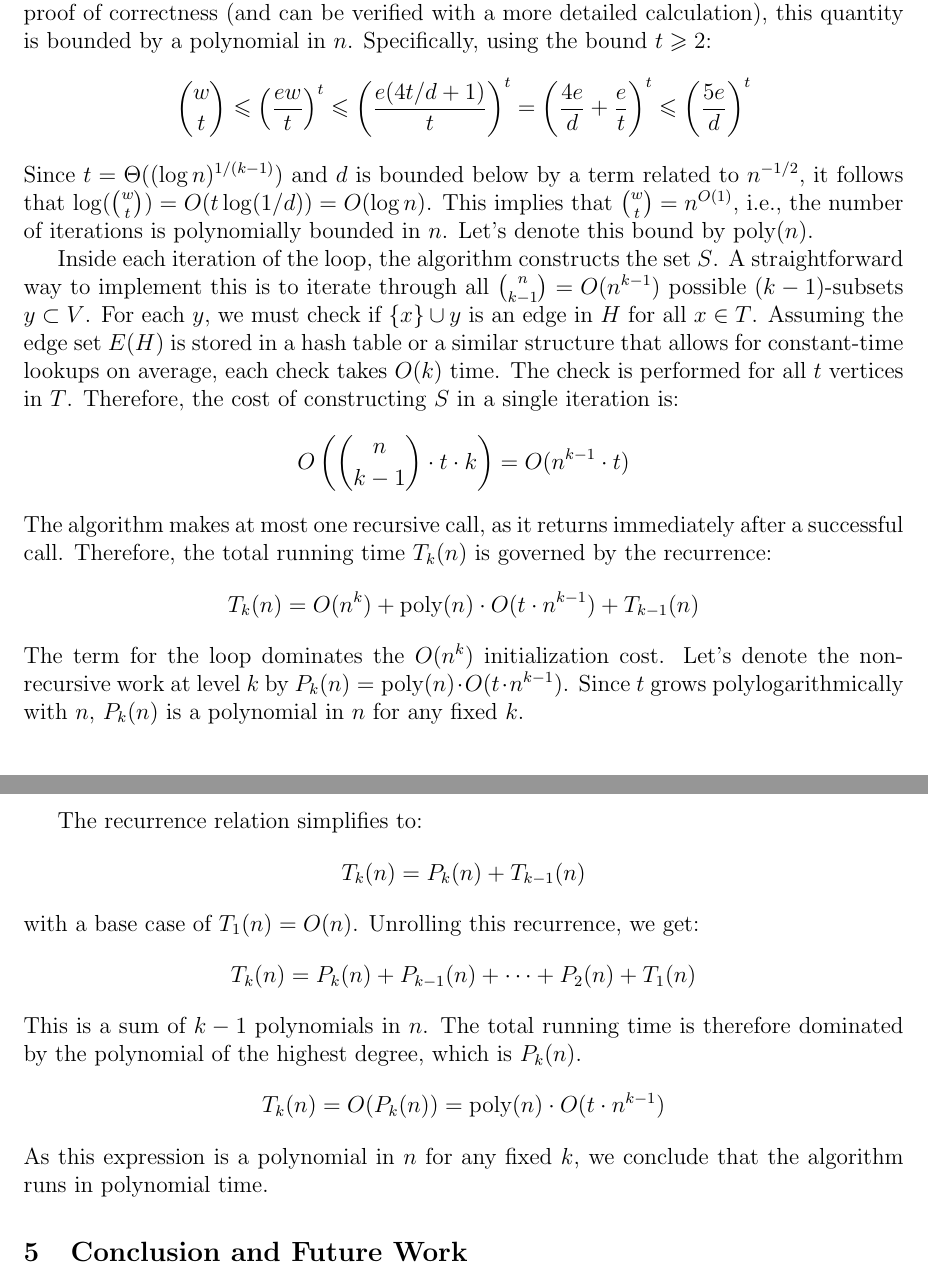
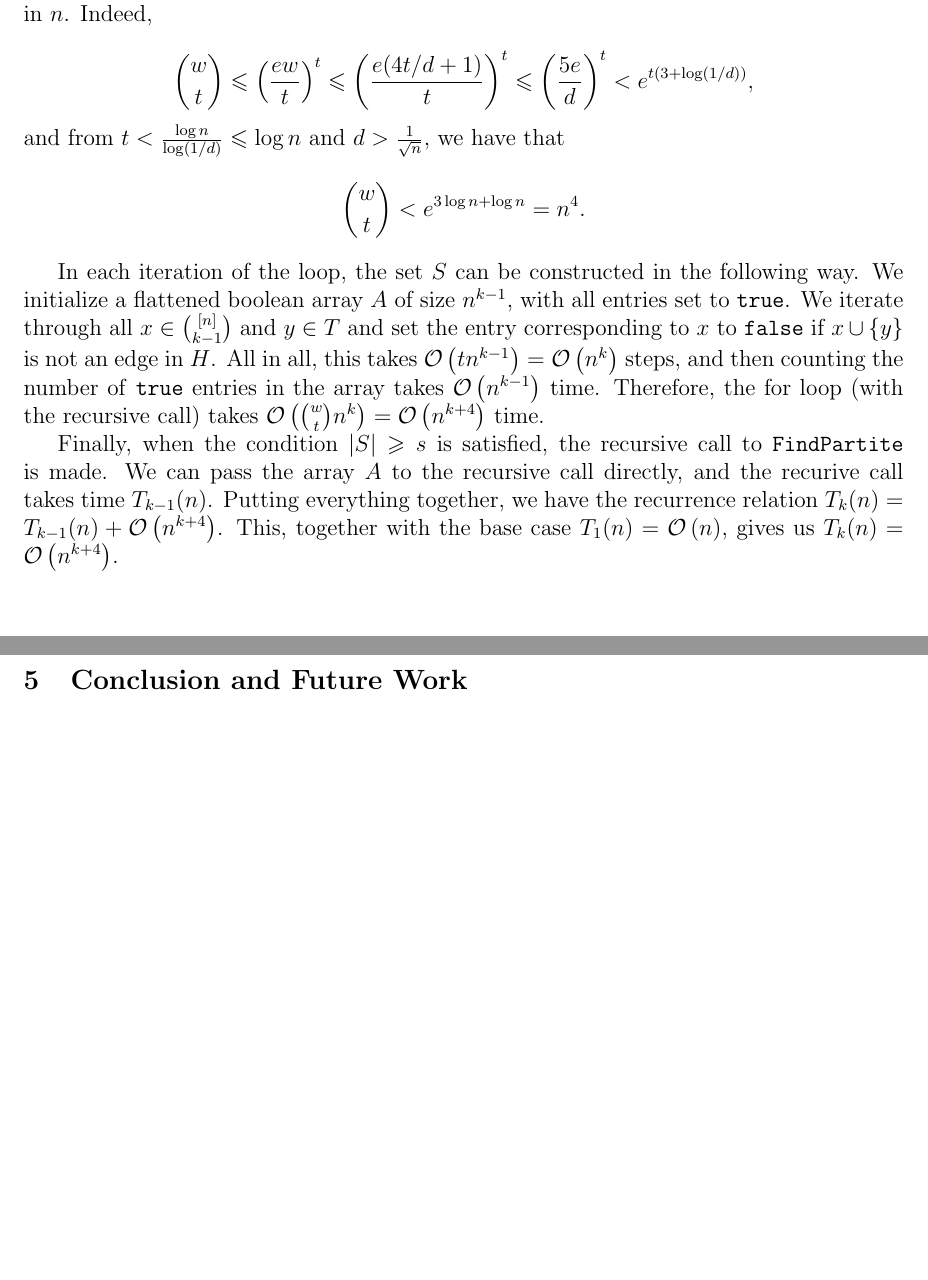
Before and after one commit to ferranEspuna/TFM, a LaTeX paper (src/journal_template.tex, which reads src/journal_source.tex): two parts of pages 6 and 7 of 8 before the commit and two parts of pages 6 and 7 of 7 after it, joined at a grey line, cut at the place of the change, the shorter picture padded with empty space. Compiled offline with pdfLaTeX.

Commit message:
finish proof

```diff
--- a/src/journal_source.tex
+++ b/src/journal_source.tex
@@ -285,9 +284,0 @@ The main part of the computation happens in the \texttt{for} loop, which iterate
-The number of iterations is bounded by $\binom{w}{t}$.
-As shown in the proof of correctness (and can be verified with a more detailed calculation), this quantity is bounded by a polynomial in $n$.
-Specifically, using the bound $t \ge 2$:
-$$
-\binom{w}{t} \le \left(\frac{ew}{t}\right)^t \le \left(\frac{e(4t/d + 1)}{t}\right)^t = \left(\frac{4e}{d} + \frac{e}{t}\right)^t \le \left(\frac{5e}{d}\right)^t
-$$
-Since $t = \Theta((\log n)^{1/(k-1)})$ and $d$ is bounded below by a term related to $n^{-1/2}$, it follows that $\log(\binom{w}{t}) = O(t \log(1/d)) = O(\log n)$.
-This implies that $\binom{w}{t} = n^{O(1)}$, i.e., the number of iterations is polynomially bounded in $n$.
-Let's denote this bound by $\text{poly}(n)$.
@@ -294,35 +288,29 @@ Let's denote this bound by $\text{poly}(n)$.
 
-Inside each iteration of the loop, the algorithm constructs the set $S$.
-A straightforward way to implement this is to iterate through all $\binom{n}{k-1} = O(n^{k-1})$ possible $(k-1)$-subsets $y \subset V$.
-For each $y$, we must check if $\{x\} \cup y$ is an edge in $H$ for all $x \in T$.
-Assuming the edge set $E(H)$ is stored in a hash table or a similar structure that allows for constant-time lookups on average, each check takes $O(k)$ time. The check is performed for all $t$ vertices in $T$. Therefore, the cost of constructing $S$ in a single iteration is:
-$$
-O\left(\binom{n}{k-1} \cdot t \cdot k\right) = O(n^{k-1} \cdot t)
-$$
-The algorithm makes at most one recursive call, as it returns immediately after a successful call.
-Therefore, the total running time $T_k(n)$ is governed by the recurrence:
-$$
-T_k(n) = O(n^k) + \text{poly}(n) \cdot O(t \cdot n^{k-1}) + T_{k-1}(n)
-$$
-The term for the loop dominates the $O(n^k)$ initialization cost.
-Let's denote the non-recursive work at level $k$ by $P_k(n) = \text{poly}(n) \cdot O(t \cdot n^{k-1})$.
-Since $t$ grows polylogarithmically with $n$, $P_k(n)$ is a polynomial in $n$ for any fixed $k$.
+The subsets of $t$ elements of $W$ can be iterated through in time $\bigO{\binom{w}{t}}$~\cite{reingold1977combinatorial}.
+Similarly to the proof in the Mubayi and Tur\'{a}n paper~\cite{MUBAYI2010174}, we can bound this quantity by a polynomial in $n$.
+Indeed,
 
-The recurrence relation simplifies to:
-$$
-T_k(n) = P_k(n) + T_{k-1}(n)
-$$
-with a base case of $T_1(n) = O(n)$.
-Unrolling this recurrence, we get:
-$$
-T_k(n) = P_k(n) + P_{k-1}(n) + \dots + P_2(n) + T_1(n)
-$$
-This is a sum of $k-1$ polynomials in $n$.
-The total running time is therefore dominated by the polynomial of the highest degree, which is $P_k(n)$.
-$$
-T_k(n) = O(P_k(n)) = \text{poly}(n) \cdot O(t \cdot n^{k-1})
-$$
-As this expression is a polynomial in $n$ for any fixed $k$, we conclude that the algorithm runs in polynomial time.
+\[
+    \binom{w}{t} \leq \left(\frac{ew}{t}\right)^t \leq \left(\frac{e(4t/d + 1)}{t}\right)^t \leq \left(\frac{5e}{d}\right)^t < e^{t(3 + \log (1/d))},
+\]
+and from $t  < \frac{\log n}{\log (1/d)} \leq \log n$ and $d > \frac{1}{\sqrt{n}}$, we have that
+\[
+    \binom{w}{t} < e^{3 \log n + \log n} = n^{4}.
+\]
+
+In each iteration of the loop, the set $S$ can be constructed in the following way.
+We initialize a flattened boolean array $A$ of size $n^{k-1}$,
+with all entries set to \texttt{true}.
+We iterate through all $x \in \binom{[n]}{k-1}$ and $y \in T$
+and set the entry corresponding to $x$ to \texttt{false} if $x \cup \{y\}$ is not an edge in $H$.
+All in all, this takes $\bigO{tn^{k-1}} = \bigO{n^k}$ steps, and then counting the number of \texttt{true} entries in the array takes $\bigO{n^{k-1}}$ time.
+Therefore, the for loop (with the recursive call) takes $\bigO{\binom{w}{t} n^{k}} = \bigO{n^{k+4}}$ time.
+
+Finally, when the condition $|S| \geq s$ is satisfied, the recursive call to \texttt{FindPartite} is made.
+We can pass the array $A$ to the recursive call directly, and the recurive call takes time $T_{k-1}(n)$.
+Putting everything together, we have the recurrence relation $T_k(n) = T_{k-1}(n) + \bigO{n^{k+4}}$.
+This, together with the base case $T_1(n) = \bigO{n}$, gives us $T_k(n) = \bigO{n^{k+4}}$.
+
 
 
 
```
Also changed, not shown: out/journal_mine.pdf, src/journal_source.tex (21 more changed lines).
